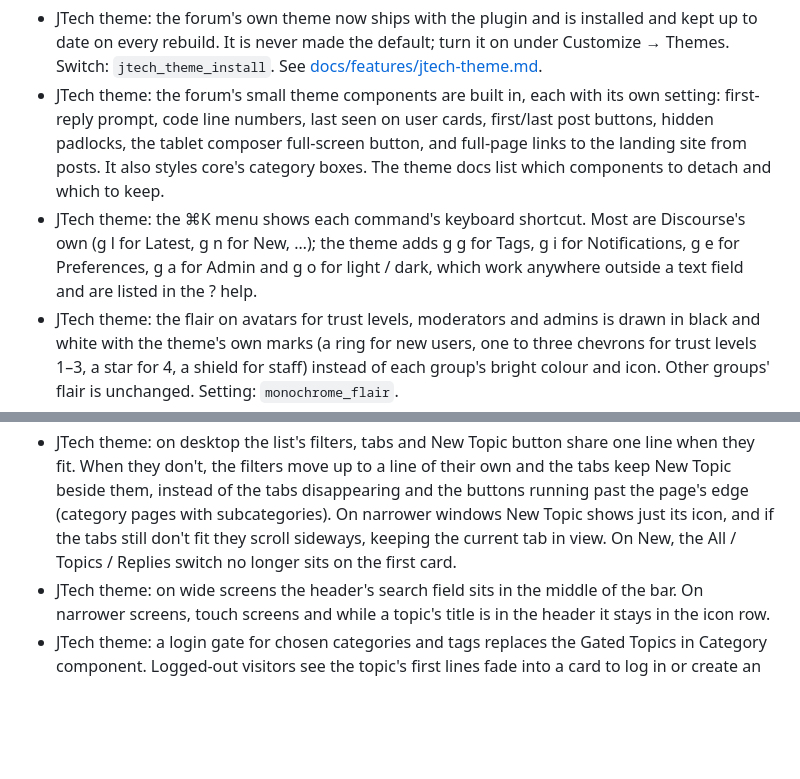
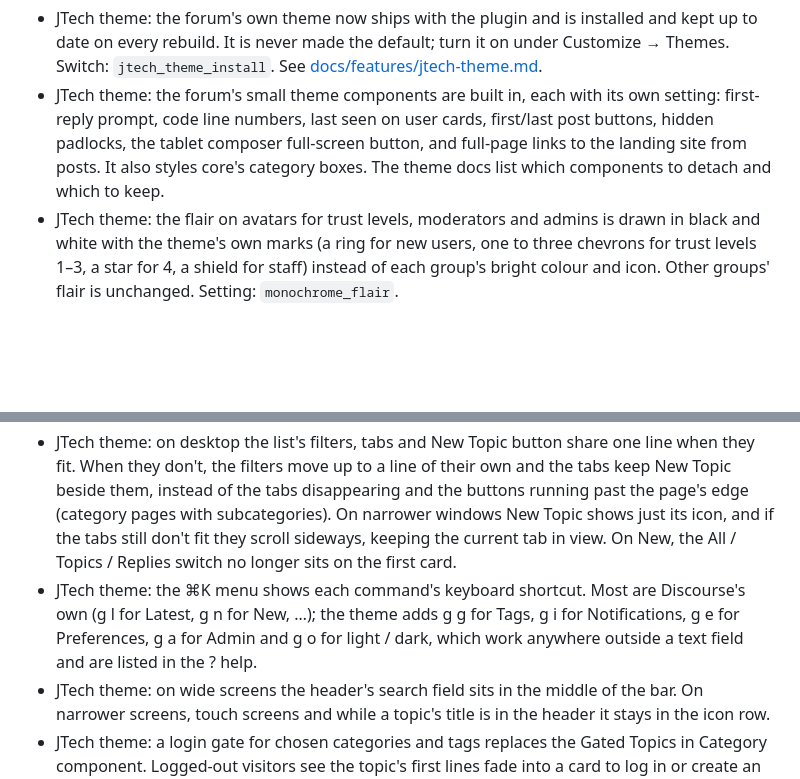
Before and after one commit to JTech-Forums/JtechTools, a Markdown page: CHANGELOG.md, 2 parts joined by grey strips. Drawn GitHub-style; blank space fills up the shorter version.

Commit message:
CHANGELOG: its own line, so the open theme PRs merge in any order
Co-Authored-By: Claude Opus 5.5 <noreply@anthropic.com>

```diff
--- a/CHANGELOG.md
+++ b/CHANGELOG.md
@@ -8,7 +8,6 @@ What changed for forums running Jtech Tools. Newest first.
 
 - JTech theme: the forum's own theme now ships with the plugin and is installed and kept up to date on every rebuild. It is never made the default; turn it on under Customize → Themes. Switch: `jtech_theme_install`. See [docs/features/jtech-theme.md](docs/features/jtech-theme.md).
 - JTech theme: the forum's small theme components are built in, each with its own setting: first-reply prompt, code line numbers, last seen on user cards, first/last post buttons, hidden padlocks, the tablet composer full-screen button, and full-page links to the landing site from posts. It also styles core's category boxes. The theme docs list which components to detach and which to keep.
-- JTech theme: the ⌘K menu shows each command's keyboard shortcut. Most are Discourse's own (g l for Latest, g n for New, …); the theme adds g g for Tags, g i for Notifications, g e for Preferences, g a for Admin and g o for light / dark, which work anywhere outside a text field and are listed in the ? help.
 - JTech theme: the flair on avatars for trust levels, moderators and admins is drawn in black and white with the theme's own marks (a ring for new users, one to three chevrons for trust levels 1–3, a star for 4, a shield for staff) instead of each group's bright colour and icon. Other groups' flair is unchanged. Setting: `monochrome_flair`.
 - JTech theme: every icon in the header is the same size, including chat's and core's ☰, and on phones the search icon no longer has a box around it.
 - JTech theme: phones show the small (square) logo in the header, leaving room for the icons. A mobile logo uploaded in the site settings still wins. Setting: `mobile_small_logo`.
@@ -16,6 +15,7 @@ What changed for forums running Jtech Tools. Newest first.
 - JTech theme: on phones, a poster's title next to their name is a pill the size of the title, instead of a bar across the post.
 - JTech theme: under a topic, the tracking menu sits in the row of buttons before Reply, without the sentence explaining the level. The footer lines up with the page above it (sidebar and content) instead of a narrower centred column.
 - JTech theme: on desktop the list's filters, tabs and New Topic button share one line when they fit. When they don't, the filters move up to a line of their own and the tabs keep New Topic beside them, instead of the tabs disappearing and the buttons running past the page's edge (category pages with subcategories). On narrower windows New Topic shows just its icon, and if the tabs still don't fit they scroll sideways, keeping the current tab in view. On New, the All / Topics / Replies switch no longer sits on the first card.
+- JTech theme: the ⌘K menu shows each command's keyboard shortcut. Most are Discourse's own (g l for Latest, g n for New, …); the theme adds g g for Tags, g i for Notifications, g e for Preferences, g a for Admin and g o for light / dark, which work anywhere outside a text field and are listed in the ? help.
 - JTech theme: on wide screens the header's search field sits in the middle of the bar. On narrower screens, touch screens and while a topic's title is in the header it stays in the icon row.
 - JTech theme: a login gate for chosen categories and tags replaces the Gated Topics in Category component. Logged-out visitors see the topic's first lines fade into a card to log in or create an account, with a link to the open categories. Settings: `gated_categories`, `gated_tags`.
 
```
